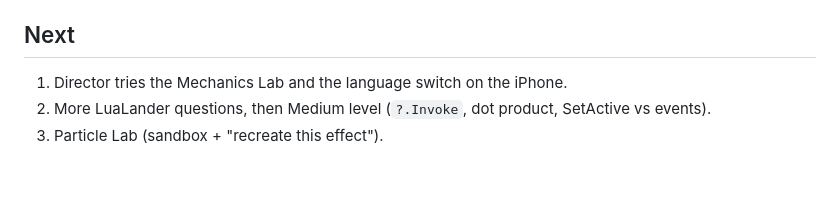
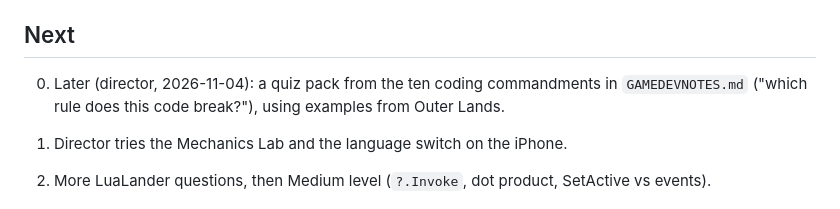
Before and after one commit to Krulansky/SharpDul, a Markdown page: PROJECT_STATE.md, the part around the change. Drawn GitHub-style; blank space fills up the shorter version.

Commit message:
Note Outer Lands as the working title and the commandments quiz for later
Co-Authored-By: Claude Opus 5.5 <noreply@anthropic.com>
Claude-Session: https://claude.ai/code/session_01DJ7Q4hDQh5SVoBoghBSKUD

```diff
--- a/PROJECT_STATE.md
+++ b/PROJECT_STATE.md
@@ -107,6 +107,9 @@ knowledge/   study notes per source project (falling-frenzy.md, 2d-topdown-pixel
 
 ## Next
 
+0. Later (director, 2026-11-04): a quiz pack from the ten coding commandments in
+   `GAMEDEVNOTES.md` ("which rule does this code break?"), using examples from Outer Lands.
+
 1. Director tries the Mechanics Lab and the language switch on the iPhone.
 2. More LuaLander questions, then Medium level (`?.Invoke`, dot product, SetActive vs events).
 3. Particle Lab (sandbox + "recreate this effect").
```
Also changed, not shown: knowledge/2d-topdown-pixel-combat.md (+2 -0 lines).
